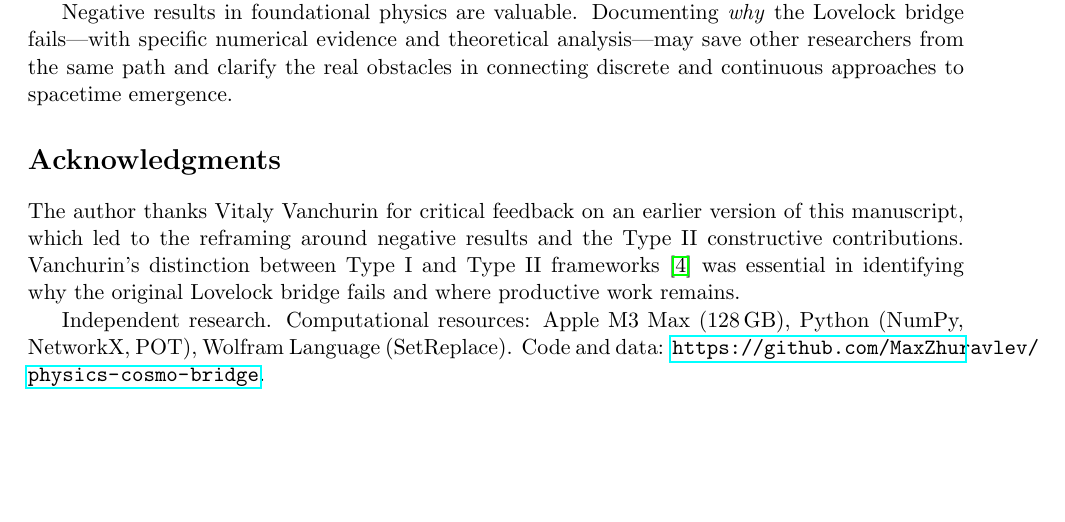
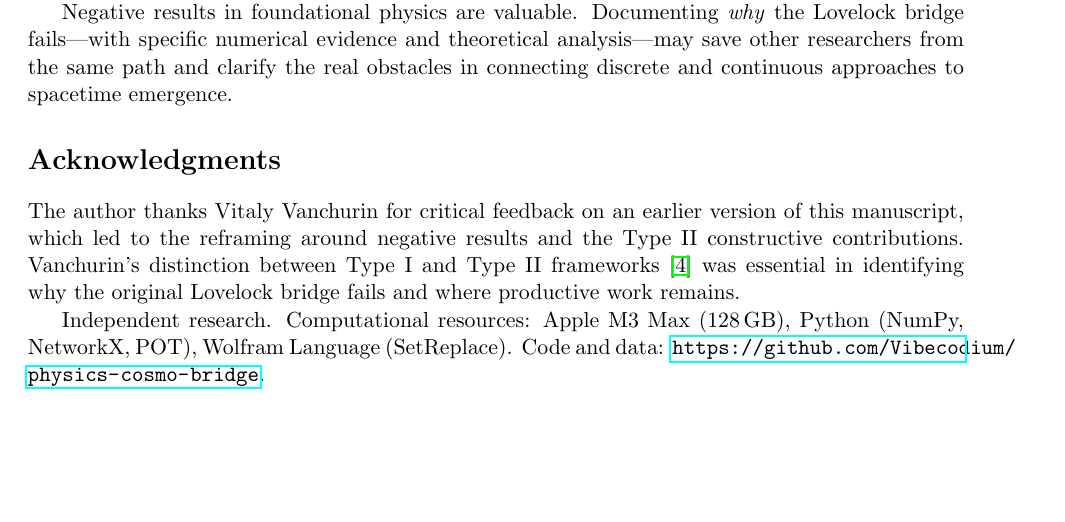
Before and after one commit to MaxZhuravlev/physics-cosmo-papers, a LaTeX paper (paper1-lovelock-bridge/main.tex): part of page 27 of 29, cut so that both start at the same text. Compiled offline with pdfLaTeX.

Commit message:
update GitHub URLs in papers: MaxZhuravlev → Vibecodium
Papers #1 and #2 had GitHub repo URLs pointing to MaxZhuravlev.
Updated to Vibecodium org (301 redirects active as fallback).

Co-Authored-By: Claude Opus 4.6 <noreply@anthropic.com>

```diff
--- a/paper1-lovelock-bridge/main.tex
+++ b/paper1-lovelock-bridge/main.tex
@@ -2038,7 +2038,7 @@ original Lovelock bridge fails and where productive work remains.
 Independent research.
 Computational resources: Apple M3~Max (128\,GB), Python (NumPy,
 NetworkX, POT), Wolfram Language (SetReplace).
-Code and data: \url{https://github.com/MaxZhuravlev/physics-cosmo-bridge}.
+Code and data: \url{https://github.com/Vibecodium/physics-cosmo-bridge}.
 
 \bibliographystyle{unsrt}
 \bibliography{references}
```
Also changed, not shown: paper2-operational-qm/main.tex (+1 -1 lines).
